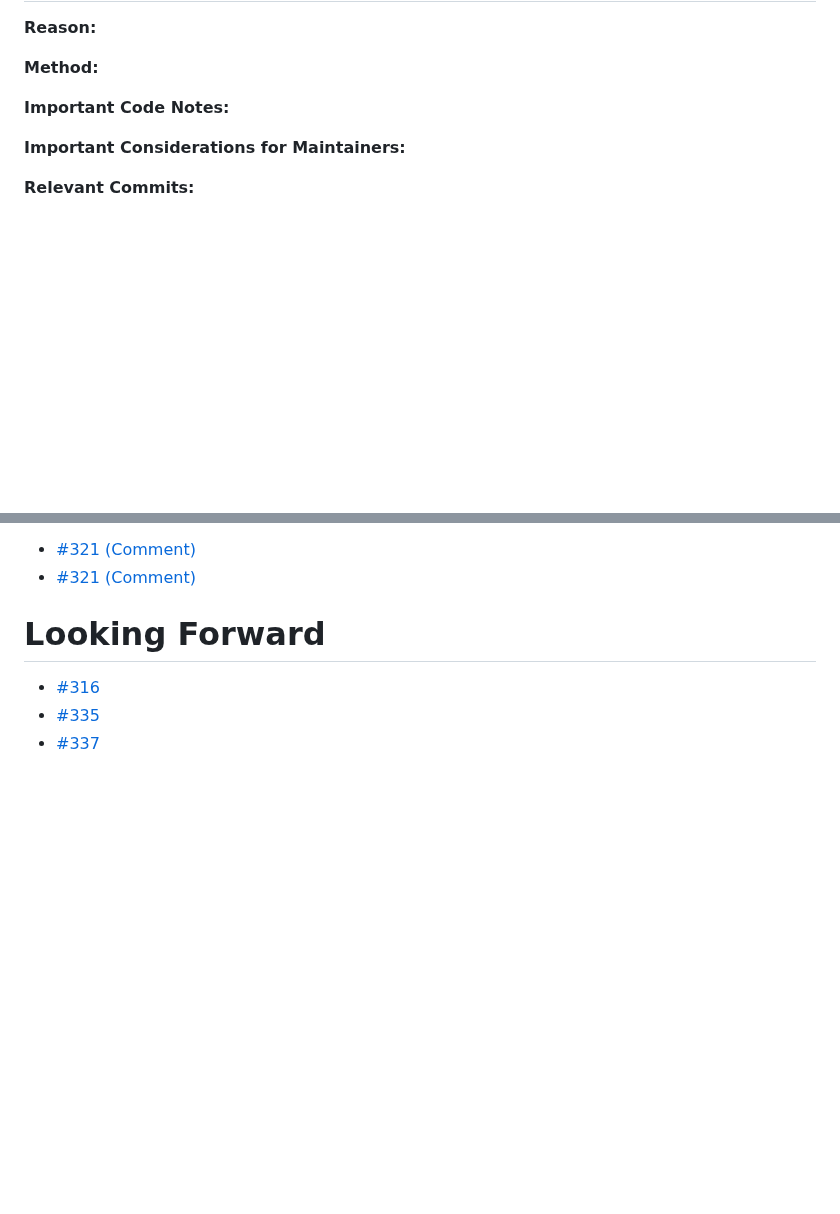
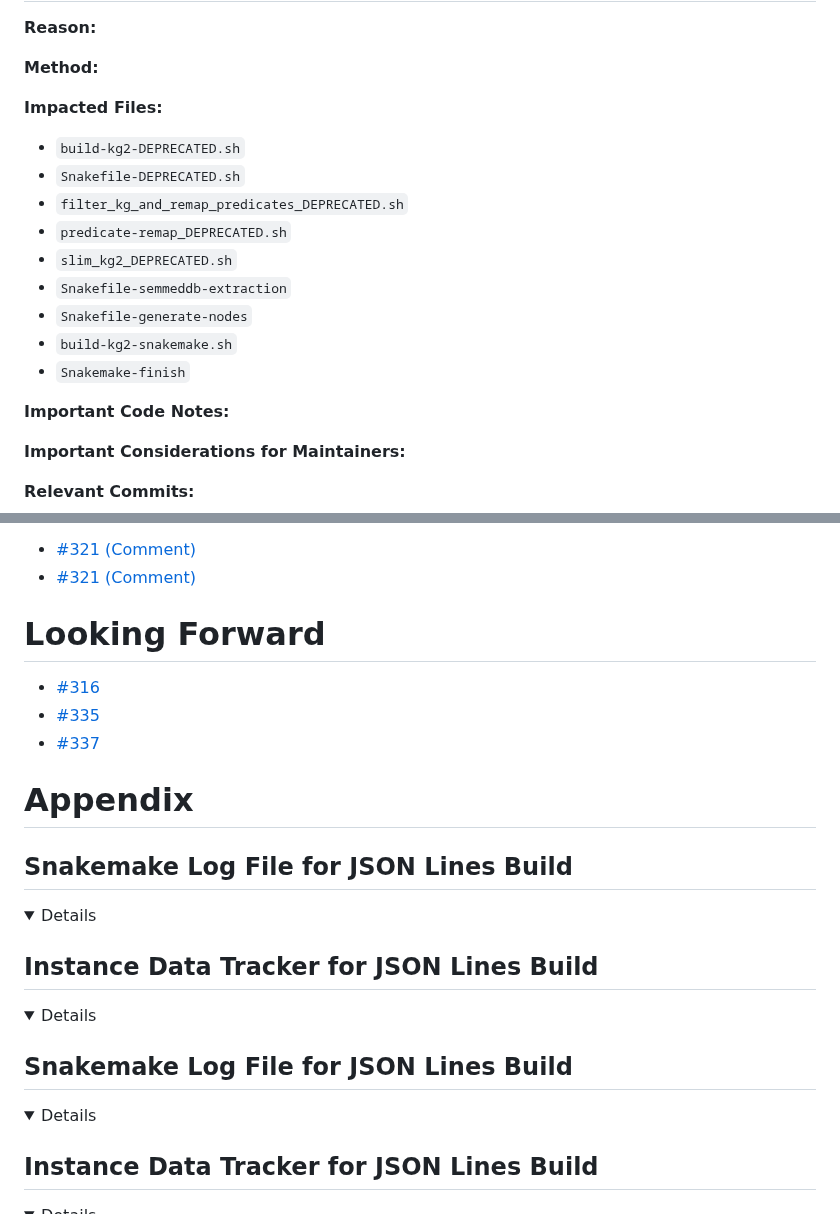
Before and after one commit to RTXteam/RTX-KG2, a Markdown page: JSONLines_Time_Comparison.md, 2 parts joined by grey strips. GitHub-like rendering; folded sections open; blank space fills up the shorter version.

```diff
--- a/JSONLines_Time_Comparison.md
+++ b/JSONLines_Time_Comparison.md
@@ -199,6 +248,17 @@ Total|24:33:40|00:00:00||| |
 **Reason:**
 
 **Method:**
+
+**Impacted Files:**
+- `build-kg2-DEPRECATED.sh`
+- `Snakefile-DEPRECATED.sh`
+- `filter_kg_and_remap_predicates_DEPRECATED.sh`
+- `predicate-remap_DEPRECATED.sh`
+- `slim_kg2_DEPRECATED.sh`
+- `Snakefile-semmeddb-extraction`
+- `Snakefile-generate-nodes`
+- `build-kg2-snakemake.sh`
+- `Snakemake-finish`
 
 **Important Code Notes:**
 
@@ -241,3 +301,24 @@ Total|24:33:40|00:00:00||| |
 - [#316](https://github.com/RTXteam/RTX-KG2/issues/316)
 - [#335](https://github.com/RTXteam/RTX-KG2/issues/335)
 - [#337](https://github.com/RTXteam/RTX-KG2/issues/337)
+
+# Appendix
+## Snakemake Log File for JSON Lines Build
+<details>
+
+</details>
+
+## Instance Data Tracker for JSON Lines Build
+<details>
+
+</details>
+
+## Snakemake Log File for JSON Lines Build
+<details>
+
+</details>
+
+## Instance Data Tracker for JSON Lines Build
+<details>
+
+</details>
```
Also changed, not shown: other parts of JSONLines_Time_Comparison.md (+52 -3 lines).
